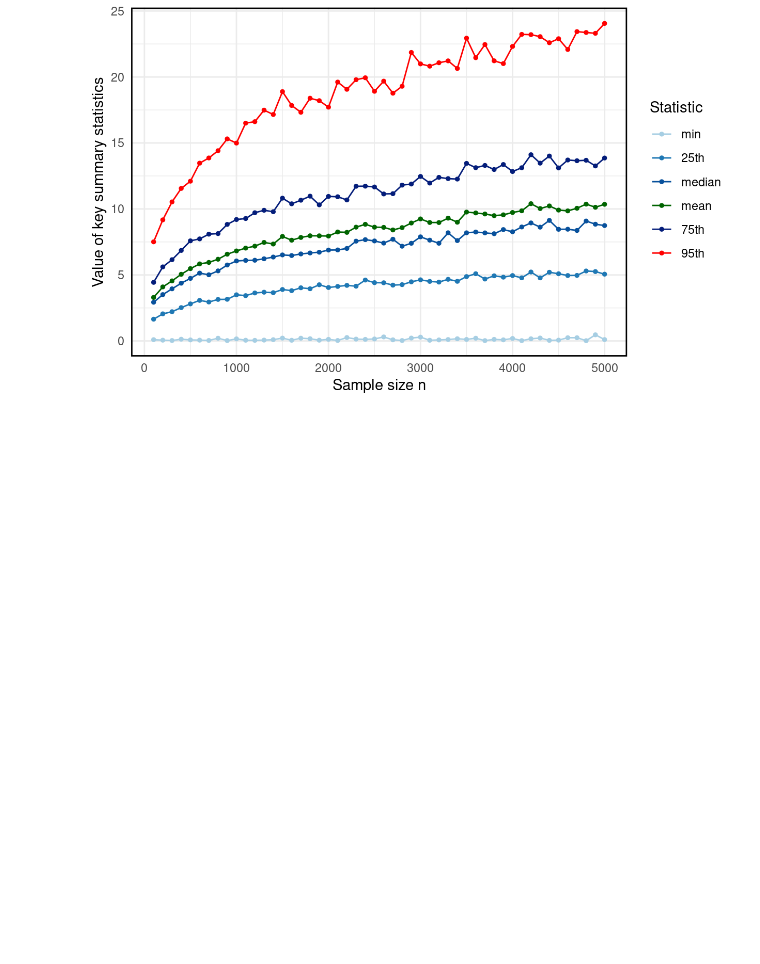
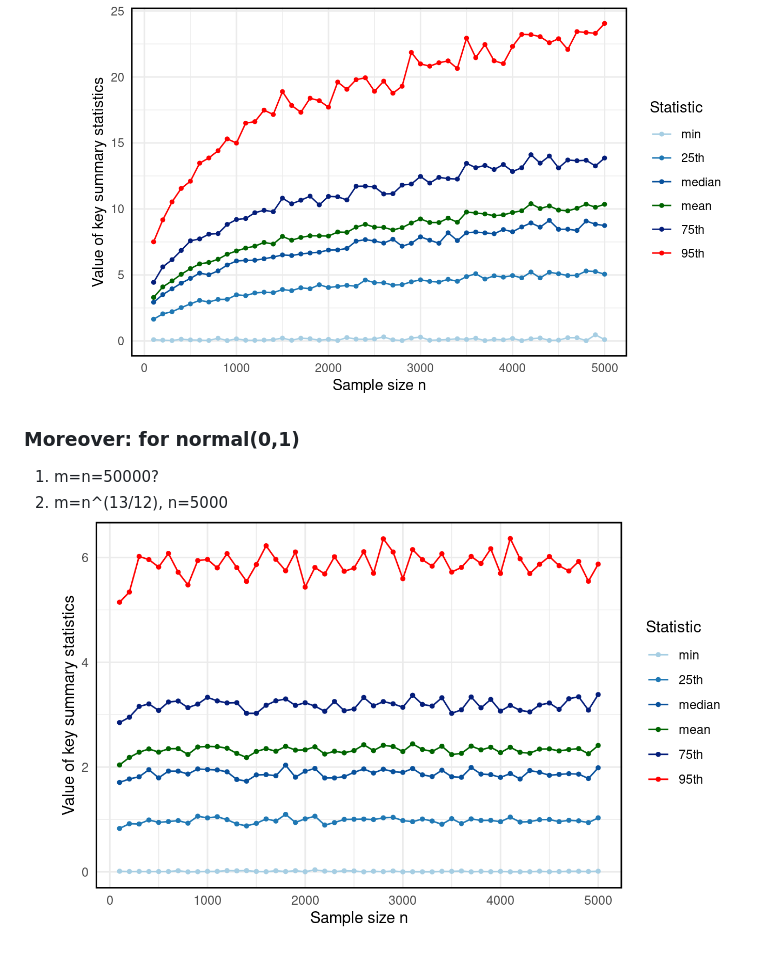
Before and after one commit to Lofia/obsidian_backup, a Markdown page: simulation for convergence rate of theta.md, the part around the change. Drawn GitHub-style; pictures changed too: Pasted image 20250812172249.png (added); blank space fills up the shorter version.

Commit message:
vault backup: 2025-08-12 17:28:02

```diff
--- a/simulation for convergence rate of theta.md
+++ b/simulation for convergence rate of theta.md
@@ -30,3 +30,8 @@
 3. m=n^(5/6)
 	1. convergence of theta ![](Pasted%20image%2020250731115543.png)
 	2. convergence of Lambda ![](Pasted%20image%2020250731014419.png)
+
+
+### Moreover: for normal(0,1)
+1. m=n=50000?
+2. m=n^(13/12), n=5000 ![](Pasted%20image%2020250812172249.png)
```
Also changed, not shown: 1 other file.
